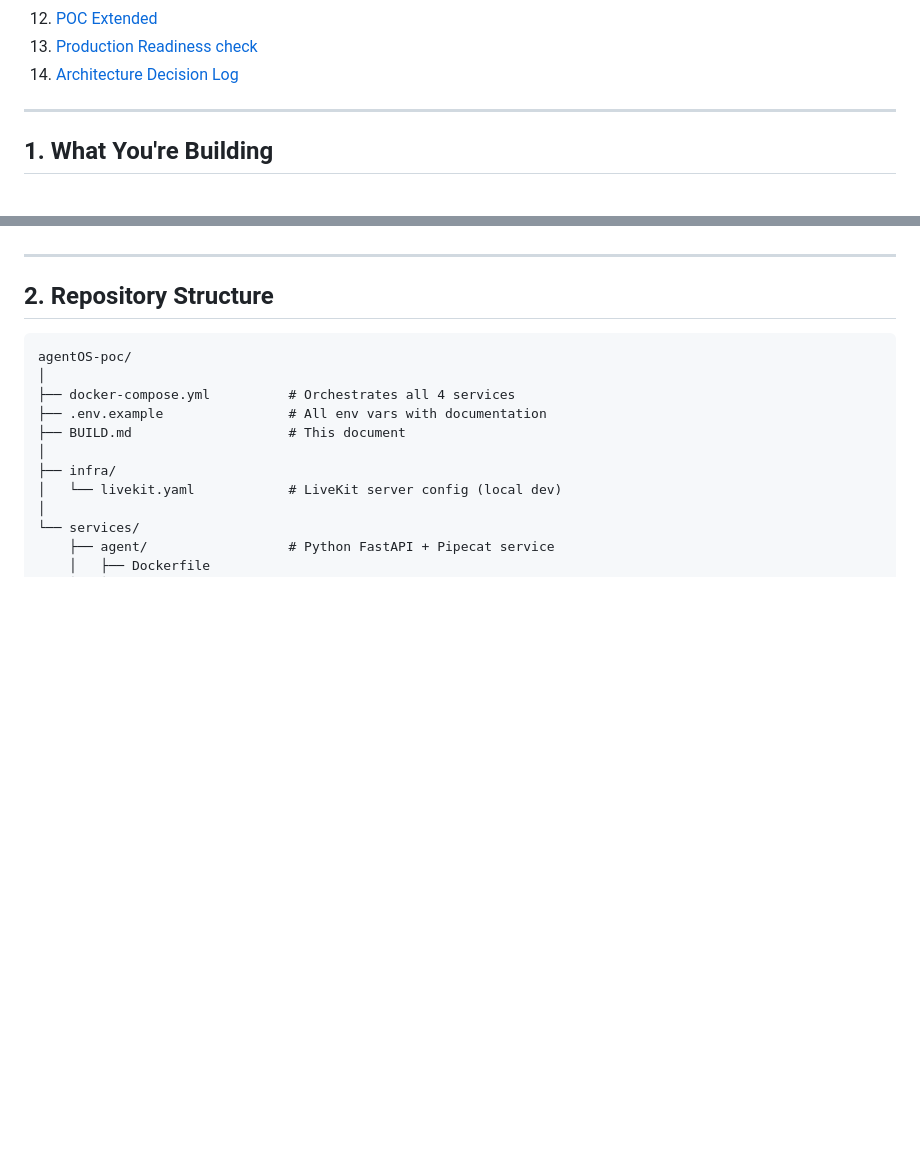
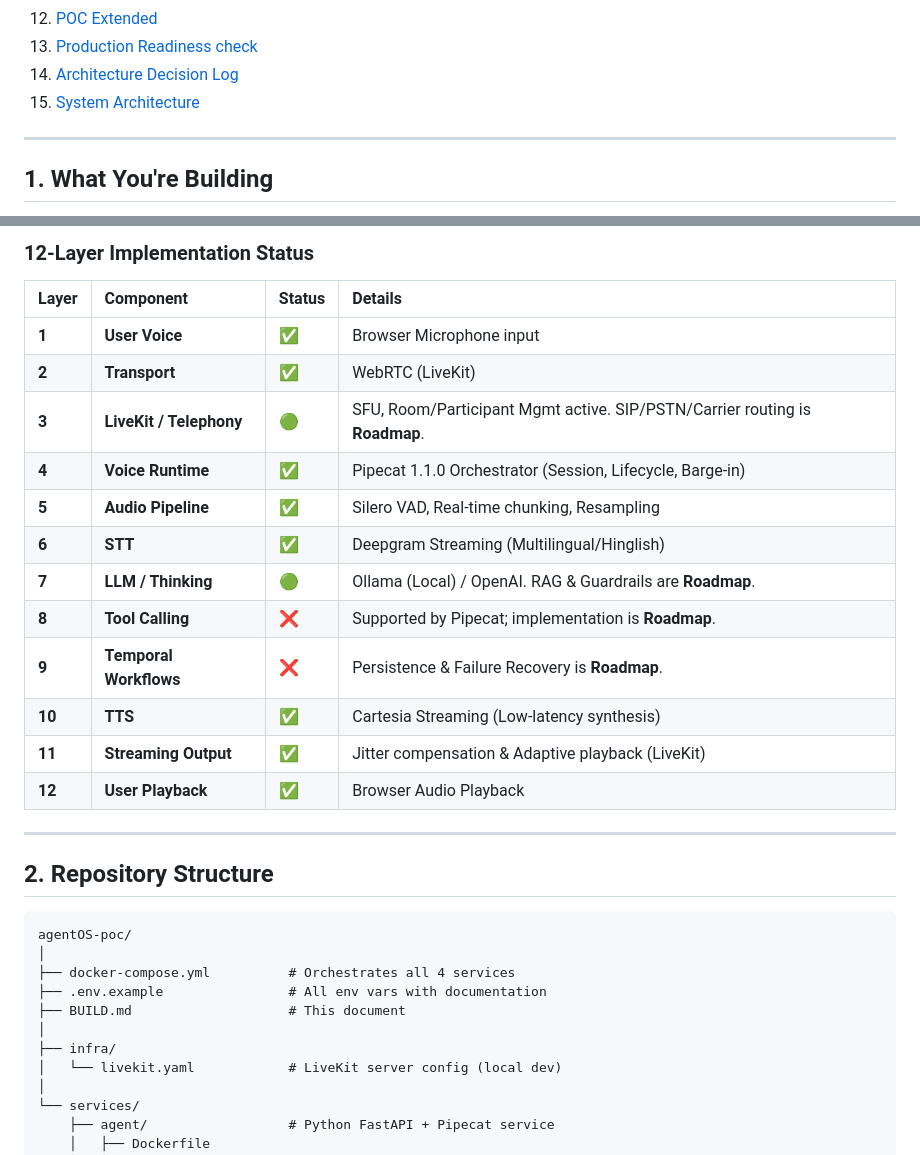
Before and after one commit to Atharva-Mendhulkar/voicepoc, a Markdown page: Readme.md, 2 parts joined by grey strips. GitHub-like rendering; blank space fills up the shorter version.

Commit message:
docs: add system architecture diagram and implementation status

```diff
--- a/Readme.md
+++ b/Readme.md
@@ -22,6 +22,7 @@
 12. [POC Extended](#12-extending-the-poc)
 13. [Production Readiness check](#13-production-readiness-checklist)
 14. [Architecture Decision Log](#14-architecture-decision-log)
+15. [System Architecture](#15-system-architecture)
 
 ---
 
@@ -47,3 +78,19 @@ A **single-turn real-time voice agent** running entirely on your laptop inside D
+### 12-Layer Implementation Status
+
+| Layer | Component | Status | Details |
+| :--- | :--- | :--- | :--- |
+| **1** | **User Voice** | ✅ | Browser Microphone input |
+| **2** | **Transport** | ✅ | WebRTC (LiveKit) |
+| **3** | **LiveKit / Telephony** | 🟢 | SFU, Room/Participant Mgmt active. SIP/PSTN/Carrier routing is **Roadmap**. |
+| **4** | **Voice Runtime** | ✅ | Pipecat 1.1.0 Orchestrator (Session, Lifecycle, Barge-in) |
+| **5** | **Audio Pipeline** | ✅ | Silero VAD, Real-time chunking, Resampling |
+| **6** | **STT** | ✅ | Deepgram Streaming (Multilingual/Hinglish) |
+| **7** | **LLM / Thinking** | 🟢 | Ollama (Local) / OpenAI. RAG & Guardrails are **Roadmap**. |
+| **8** | **Tool Calling** | ❌ | Supported by Pipecat; implementation is **Roadmap**. |
+| **9** | **Temporal Workflows**| ❌ | Persistence & Failure Recovery is **Roadmap**. |
+| **10**| **TTS** | ✅ | Cartesia Streaming (Low-latency synthesis) |
+| **11**| **Streaming Output** | ✅ | Jitter compensation & Adaptive playback (LiveKit) |
+| **12**| **User Playback** | ✅ | Browser Audio Playback |
 
 ---
 
```
Also changed, not shown: other parts of Readme.md (+30 -0 lines).
